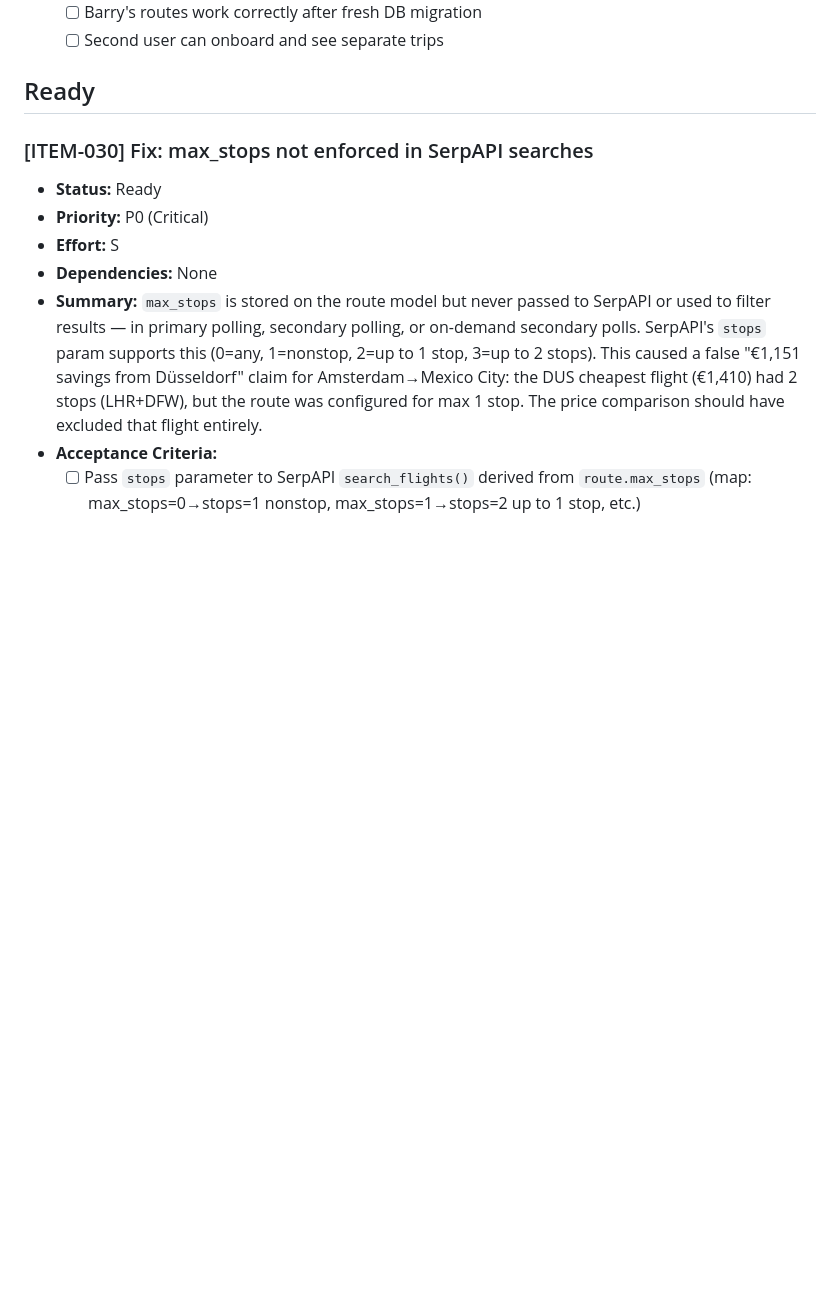
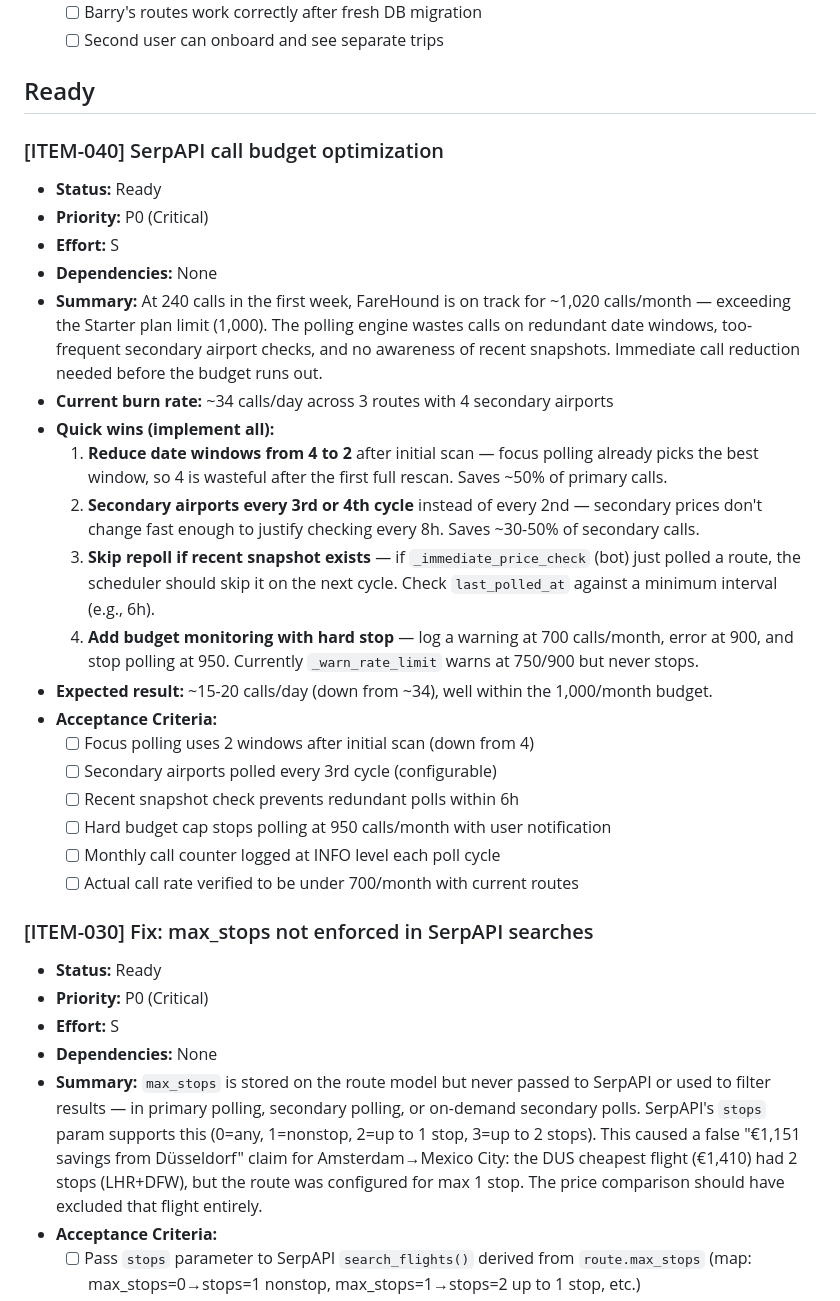
Before and after one commit to barrydeleeuw/farehound, a Markdown page: ROADMAP.md, the part around the change. GitHub-like rendering; blank space fills up the shorter version.

Commit message:
roadmap: add ITEM-040 SerpAPI call budget optimization (P0)
240 calls in first week, on track to exceed Starter plan limit.
Quick wins: reduce date windows, less frequent secondary polls,
skip redundant polls, add hard budget cap.

Co-Authored-By: Claude Opus 4.6 (1M context) <noreply@anthropic.com>

```diff
--- a/ROADMAP.md
+++ b/ROADMAP.md
@@ -28,6 +28,27 @@ Every feature we build serves this mission: reduce the gap between what people p
   - [ ] Second user can onboard and see separate trips
 
 ## Ready
+
+### [ITEM-040] SerpAPI call budget optimization
+- **Status:** Ready
+- **Priority:** P0 (Critical)
+- **Effort:** S
+- **Dependencies:** None
+- **Summary:** At 240 calls in the first week, FareHound is on track for ~1,020 calls/month — exceeding the Starter plan limit (1,000). The polling engine wastes calls on redundant date windows, too-frequent secondary airport checks, and no awareness of recent snapshots. Immediate call reduction needed before the budget runs out.
+- **Current burn rate:** ~34 calls/day across 3 routes with 4 secondary airports
+- **Quick wins (implement all):**
+  1. **Reduce date windows from 4 to 2** after initial scan — focus polling already picks the best window, so 4 is wasteful after the first full rescan. Saves ~50% of primary calls.
+  2. **Secondary airports every 3rd or 4th cycle** instead of every 2nd — secondary prices don't change fast enough to justify checking every 8h. Saves ~30-50% of secondary calls.
+  3. **Skip repoll if recent snapshot exists** — if `_immediate_price_check` (bot) just polled a route, the scheduler should skip it on the next cycle. Check `last_polled_at` against a minimum interval (e.g., 6h).
+  4. **Add budget monitoring with hard stop** — log a warning at 700 calls/month, error at 900, and stop polling at 950. Currently `_warn_rate_limit` warns at 750/900 but never stops.
+- **Expected result:** ~15-20 calls/day (down from ~34), well within the 1,000/month budget.
+- **Acceptance Criteria:**
+  - [ ] Focus polling uses 2 windows after initial scan (down from 4)
+  - [ ] Secondary airports polled every 3rd cycle (configurable)
+  - [ ] Recent snapshot check prevents redundant polls within 6h
+  - [ ] Hard budget cap stops polling at 950 calls/month with user notification
+  - [ ] Monthly call counter logged at INFO level each poll cycle
+  - [ ] Actual call rate verified to be under 700/month with current routes
 
 ### [ITEM-030] Fix: max_stops not enforced in SerpAPI searches
 - **Status:** Ready
```
